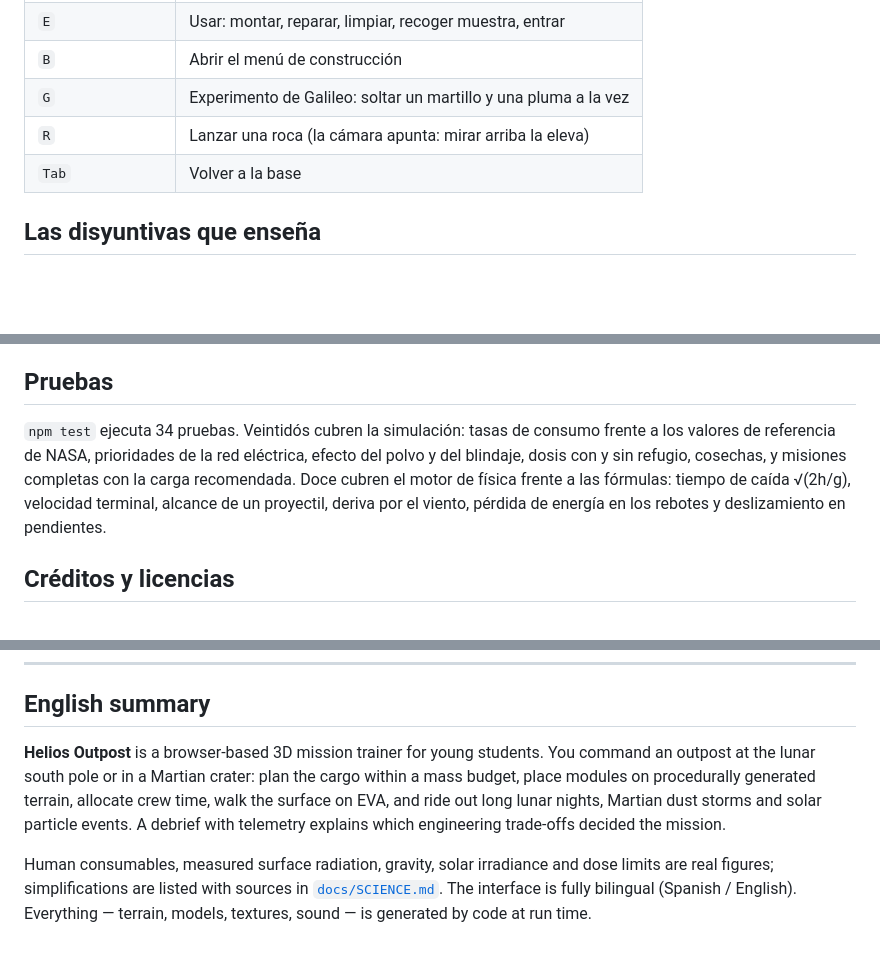
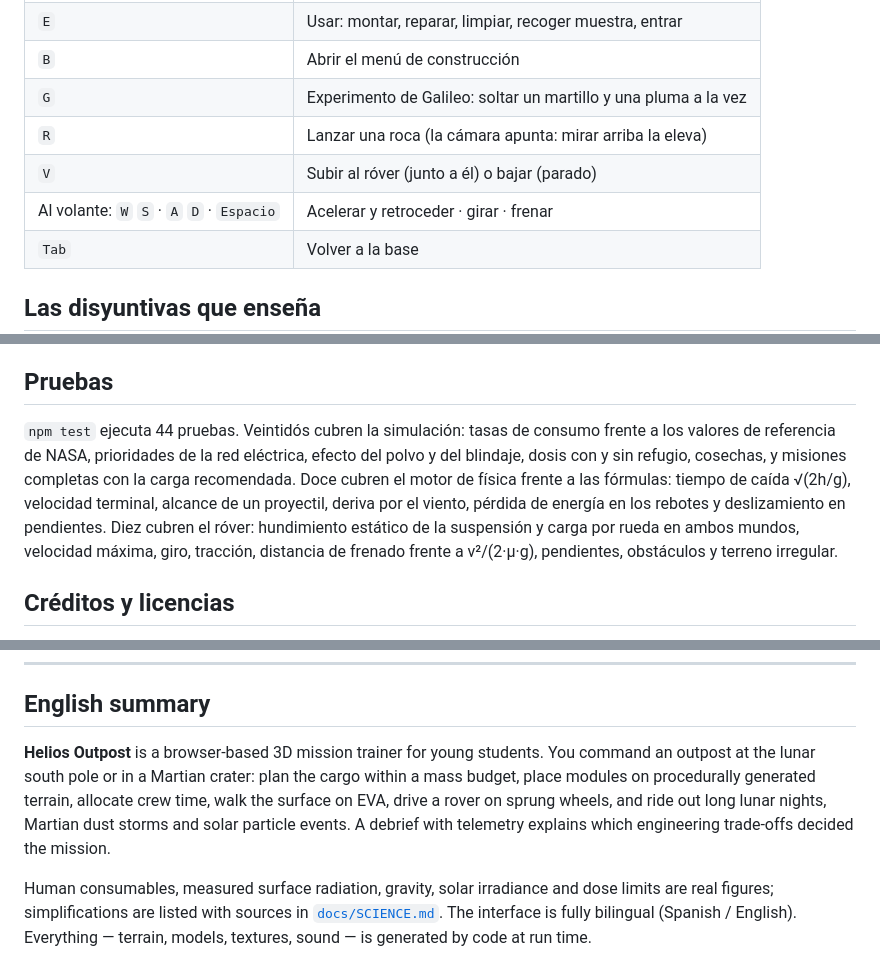
Before and after one commit to Dielex28/NASA-Los-Chiiakawitas, a Markdown page: README.md, 3 parts joined by grey strips. GitHub-like rendering; blank space fills up the shorter version.

```diff
--- a/README.md
+++ b/README.md
@@ -90,6 +94,8 @@ Tras cambiar el código, ejecuta `npm run build` para que `helios-outpost.html`
 | `B` | Abrir el menú de construcción |
 | `G` | Experimento de Galileo: soltar un martillo y una pluma a la vez |
 | `R` | Lanzar una roca (la cámara apunta: mirar arriba la eleva) |
+| `V` | Subir al róver (junto a él) o bajar (parado) |
+| Al volante: `W` `S` · `A` `D` · `Espacio` | Acelerar y retroceder · girar · frenar |
 | `Tab` | Volver a la base |
 
 ## Las disyuntivas que enseña
@@ -151,7 +162,7 @@ Detalles técnicos que sostienen el diseño:
 
 ## Pruebas
 
-`npm test` ejecuta 34 pruebas. Veintidós cubren la simulación: tasas de consumo frente a los valores de referencia de NASA, prioridades de la red eléctrica, efecto del polvo y del blindaje, dosis con y sin refugio, cosechas, y misiones completas con la carga recomendada. Doce cubren el motor de física frente a las fórmulas: tiempo de caída √(2h/g), velocidad terminal, alcance de un proyectil, deriva por el viento, pérdida de energía en los rebotes y deslizamiento en pendientes.
+`npm test` ejecuta 44 pruebas. Veintidós cubren la simulación: tasas de consumo frente a los valores de referencia de NASA, prioridades de la red eléctrica, efecto del polvo y del blindaje, dosis con y sin refugio, cosechas, y misiones completas con la carga recomendada. Doce cubren el motor de física frente a las fórmulas: tiempo de caída √(2h/g), velocidad terminal, alcance de un proyectil, deriva por el viento, pérdida de energía en los rebotes y deslizamiento en pendientes. Diez cubren el róver: hundimiento estático de la suspensión y carga por rueda en ambos mundos, velocidad máxima, giro, tracción, distancia de frenado frente a v²/(2·μ·g), pendientes, obstáculos y terreno irregular.
 
 ## Créditos y licencias
 
@@ -163,7 +174,7 @@ Detalles técnicos que sostienen el diseño:
 
 ## English summary
 
-**Helios Outpost** is a browser-based 3D mission trainer for young students. You command an outpost at the lunar south pole or in a Martian crater: plan the cargo within a mass budget, place modules on procedurally generated terrain, allocate crew time, walk the surface on EVA, and ride out long lunar nights, Martian dust storms and solar particle events. A debrief with telemetry explains which engineering trade-offs decided the mission.
+**Helios Outpost** is a browser-based 3D mission trainer for young students. You command an outpost at the lunar south pole or in a Martian crater: plan the cargo within a mass budget, place modules on procedurally generated terrain, allocate crew time, walk the surface on EVA, drive a rover on sprung wheels, and ride out long lunar nights, Martian dust storms and solar particle events. A debrief with telemetry explains which engineering trade-offs decided the mission.
 
 Human consumables, measured surface radiation, gravity, solar irradiance and dose limits are real figures; simplifications are listed with sources in [`docs/SCIENCE.md`](docs/SCIENCE.md). The interface is fully bilingual (Spanish / English). Everything — terrain, models, textures, sound — is generated by code at run time.
 
```
Also changed, not shown: other parts of README.md (+10 -1 lines), docs/SCIENCE.md (+5 -1 lines), docs/img/rover.jpg (added).
